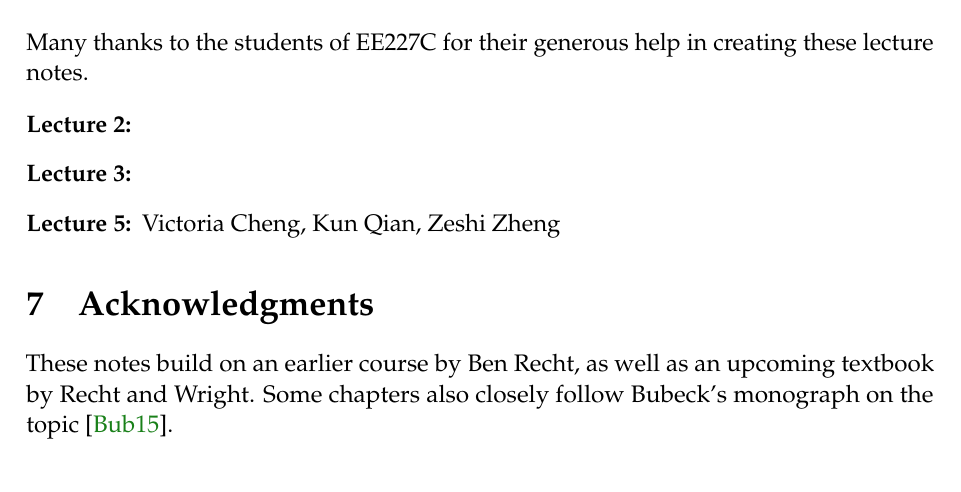
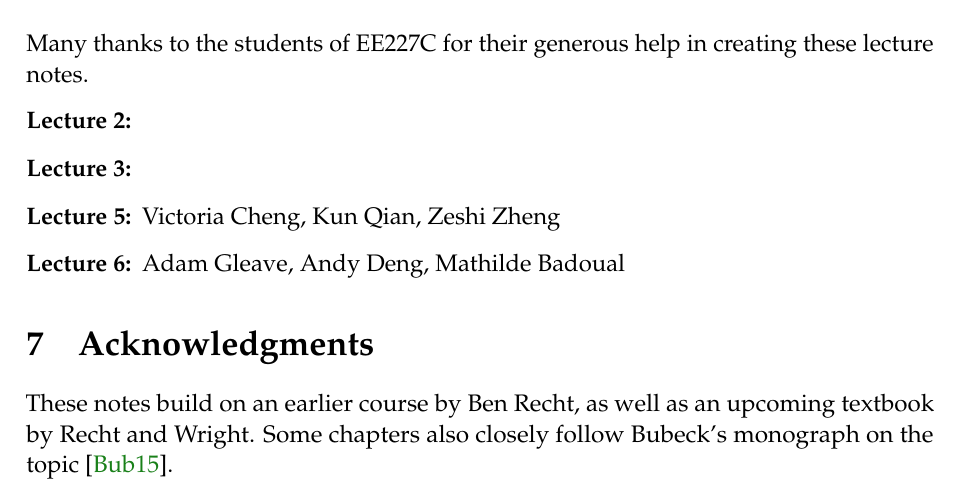
Before and after one commit to ee227c/ee227c.github.io, a LaTeX paper (notes/main.tex, which reads notes/contributors.tex): part of page 23 of 24, cut so that both start at the same text. Compiled offline with pdfLaTeX; a LaTeX package or settings file that is missing is left out.

Commit message:
add contributors

```diff
--- a/notes/contributors.tex
+++ b/notes/contributors.tex
@@ -7,6 +7,7 @@ lecture notes.
 \item[Lecture 2:]
 \item[Lecture 3:]
 \item[Lecture 5:] Victoria Cheng, Kun Qian, Zeshi Zheng
+\item[Lecture 6:] Adam Gleave, Andy Deng, Mathilde Badoual
 \end{description}
 
 \section{Acknowledgments}
```
